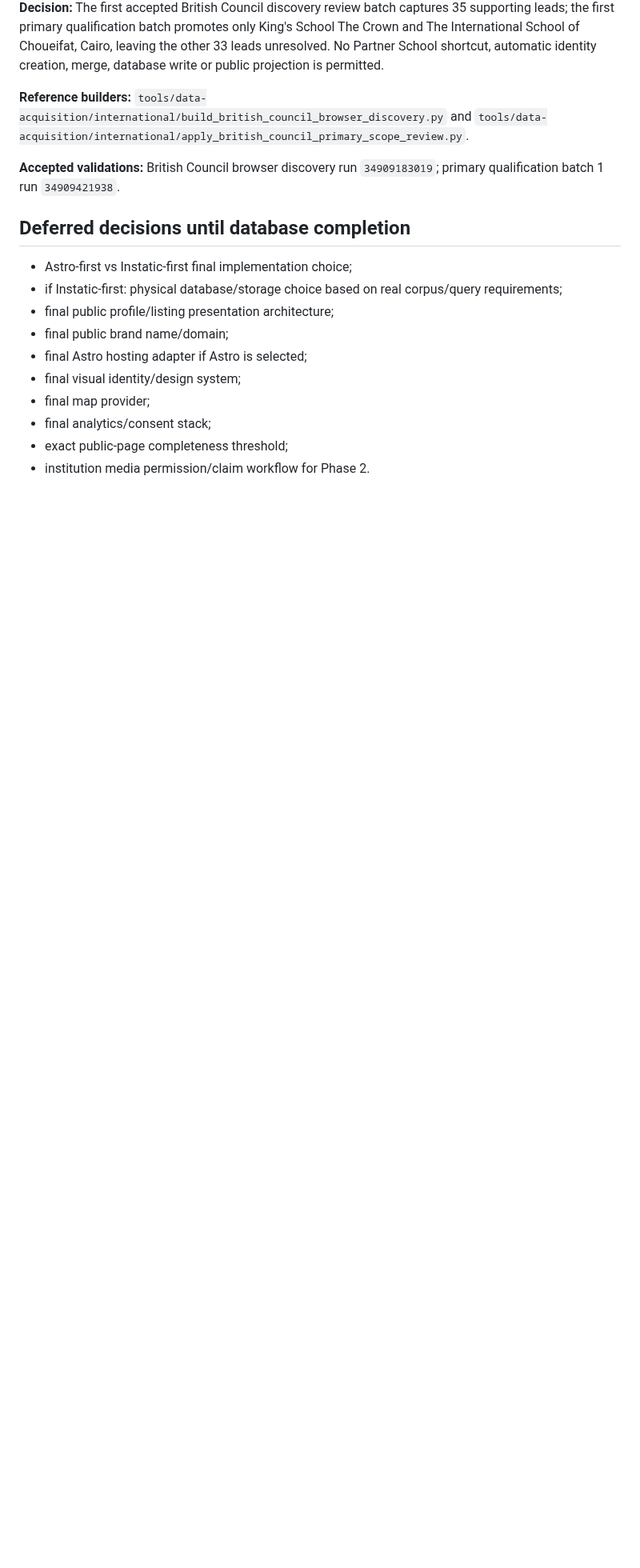
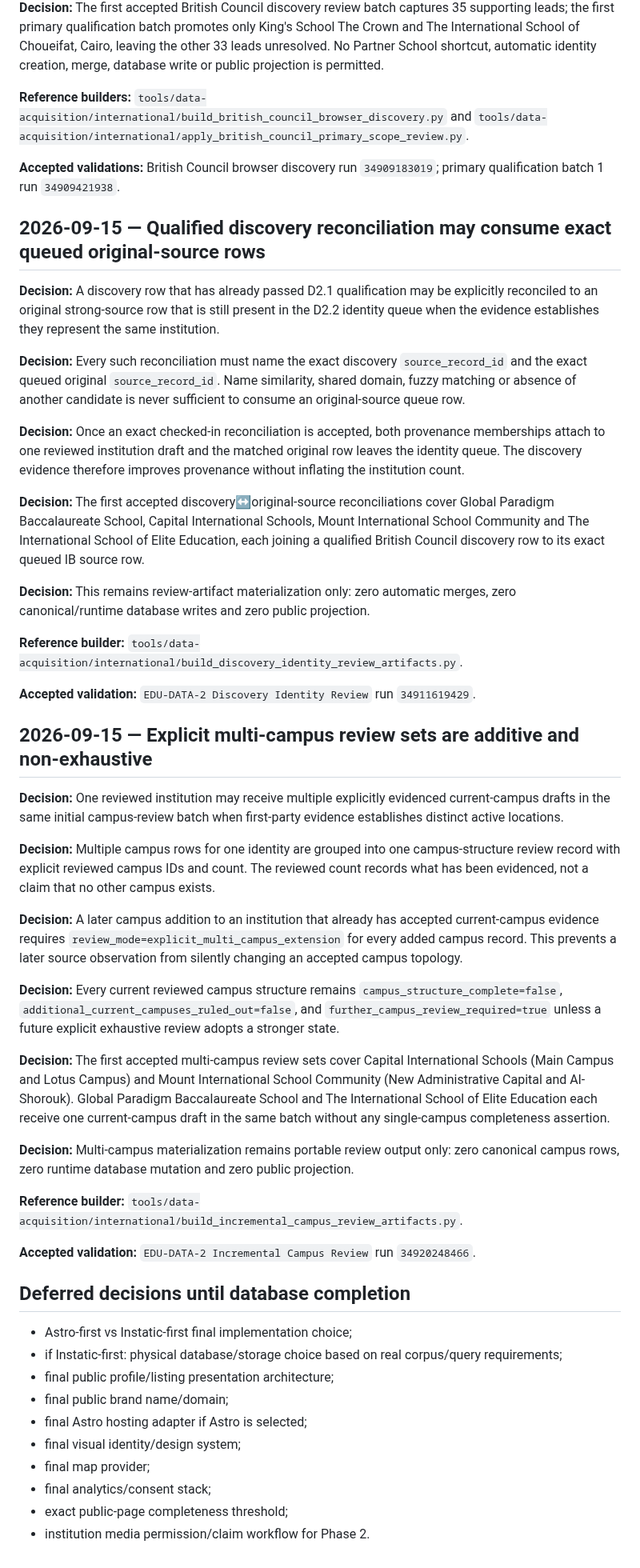
Before and after one commit to admonkstudio/edu-hub, a Markdown page: docs/PROJECT-DECISIONS.md, the part around the change. Shown at 80% size. GitHub-like rendering; blank space fills up the shorter version.

Commit message:
Record discovery reconciliation and multi-campus review rules

```diff
--- a/docs/PROJECT-DECISIONS.md
+++ b/docs/PROJECT-DECISIONS.md
@@ -270,6 +270,40 @@ Historical national-registry decisions remain preserved on branch `edu-data-1-na
 
 **Accepted validations:** British Council browser discovery run `34909183019`; primary qualification batch 1 run `34909421938`.
 
+## 2026-09-15 — Qualified discovery reconciliation may consume exact queued original-source rows
+
+**Decision:** A discovery row that has already passed D2.1 qualification may be explicitly reconciled to an original strong-source row that is still present in the D2.2 identity queue when the evidence establishes they represent the same institution.
+
+**Decision:** Every such reconciliation must name the exact discovery `source_record_id` and the exact queued original `source_record_id`. Name similarity, shared domain, fuzzy matching or absence of another candidate is never sufficient to consume an original-source queue row.
+
+**Decision:** Once an exact checked-in reconciliation is accepted, both provenance memberships attach to one reviewed institution draft and the matched original row leaves the identity queue. The discovery evidence therefore improves provenance without inflating the institution count.
+
+**Decision:** The first accepted discovery↔original-source reconciliations cover Global Paradigm Baccalaureate School, Capital International Schools, Mount International School Community and The International School of Elite Education, each joining a qualified British Council discovery row to its exact queued IB source row.
+
+**Decision:** This remains review-artifact materialization only: zero automatic merges, zero canonical/runtime database writes and zero public projection.
+
+**Reference builder:** `tools/data-acquisition/international/build_discovery_identity_review_artifacts.py`.
+
+**Accepted validation:** `EDU-DATA-2 Discovery Identity Review` run `34911619429`.
+
+## 2026-09-15 — Explicit multi-campus review sets are additive and non-exhaustive
+
+**Decision:** One reviewed institution may receive multiple explicitly evidenced current-campus drafts in the same initial campus-review batch when first-party evidence establishes distinct active locations.
+
+**Decision:** Multiple campus rows for one identity are grouped into one campus-structure review record with explicit reviewed campus IDs and count. The reviewed count records what has been evidenced, not a claim that no other campus exists.
+
+**Decision:** A later campus addition to an institution that already has accepted current-campus evidence requires `review_mode=explicit_multi_campus_extension` for every added campus record. This prevents a later source observation from silently changing an accepted campus topology.
+
+**Decision:** Every current reviewed campus structure remains `campus_structure_complete=false`, `additional_current_campuses_ruled_out=false`, and `further_campus_review_required=true` unless a future explicit exhaustive review adopts a stronger state.
+
+**Decision:** The first accepted multi-campus review sets cover Capital International Schools (Main Campus and Lotus Campus) and Mount International School Community (New Administrative Capital and Al-Shorouk). Global Paradigm Baccalaureate School and The International School of Elite Education each receive one current-campus draft in the same batch without any single-campus completeness assertion.
+
+**Decision:** Multi-campus materialization remains portable review output only: zero canonical campus rows, zero runtime database mutation and zero public projection.
+
+**Reference builder:** `tools/data-acquisition/international/build_incremental_campus_review_artifacts.py`.
+
+**Accepted validation:** `EDU-DATA-2 Incremental Campus Review` run `34920248466`.
+
 ## Deferred decisions until database completion
 
 - Astro-first vs Instatic-first final implementation choice;
```
